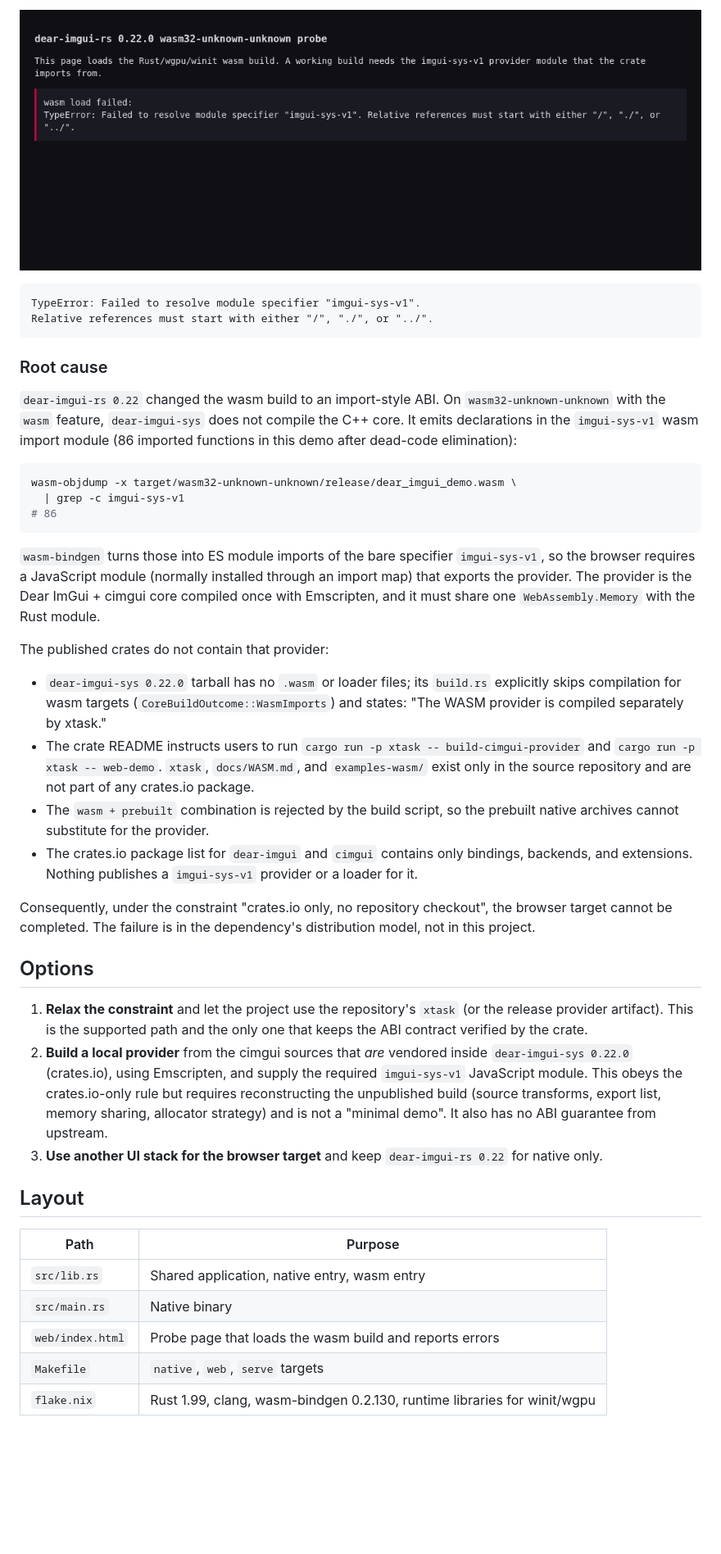
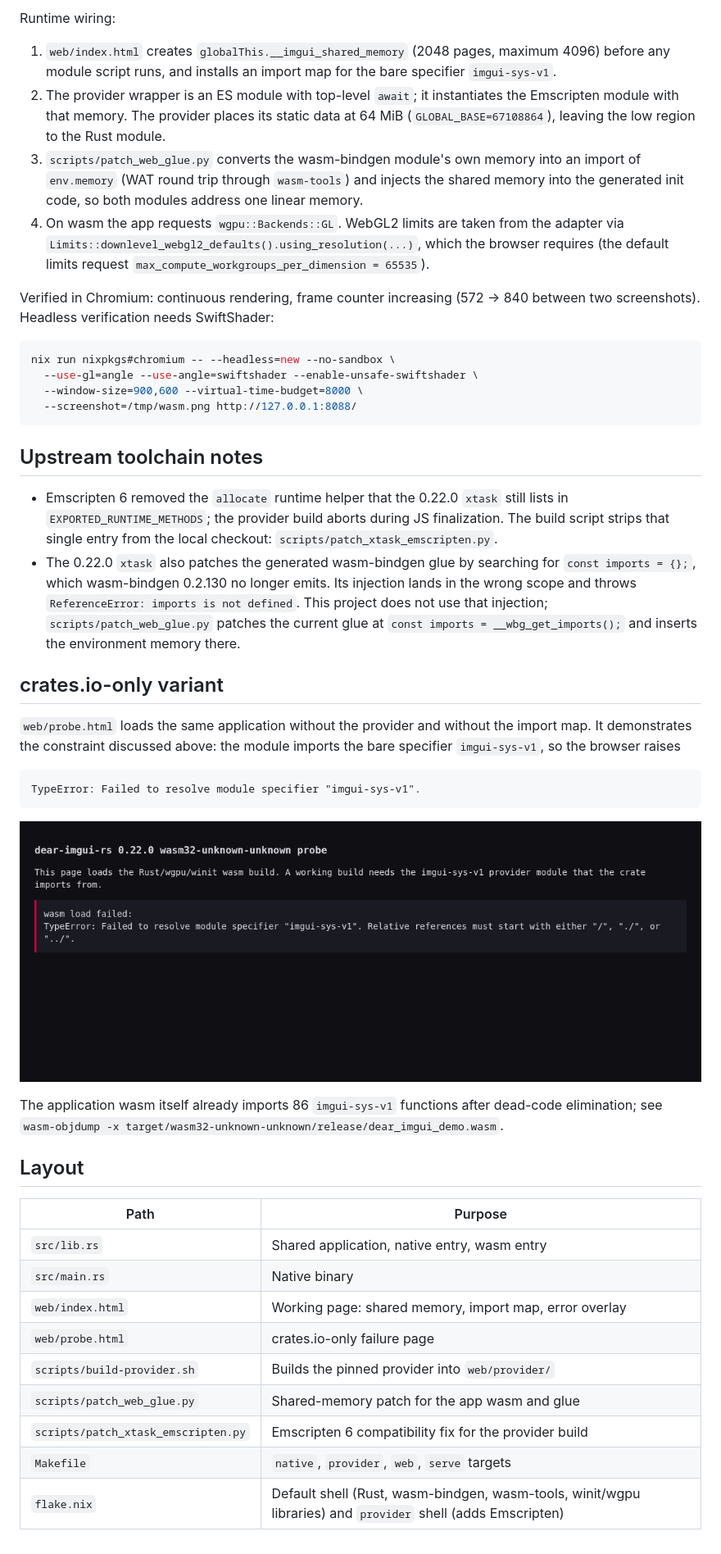
Before and after one commit to 0xd3174/rust-govno-ebanoe, a Markdown page: README.md, the part around one of its changes. Shown at 82% size. GitHub-like rendering; blank space fills up the shorter version.

````diff
--- a/README.md
+++ b/README.md
@@ -44,57 +60,53 @@ Open <http://127.0.0.1:8088/>. The page fails while loading the module:
 
-![Browser probe failure](docs/wasm-probe.png)
+Runtime wiring:
+
+1. `web/index.html` creates `globalThis.__imgui_shared_memory` (2048 pages, maximum 4096) before
+   any module script runs, and installs an import map for the bare specifier `imgui-sys-v1`.
+2. The provider wrapper is an ES module with top-level `await`; it instantiates the Emscripten
+   module with that memory. The provider places its static data at 64 MiB
+   (`GLOBAL_BASE=67108864`), leaving the low region to the Rust module.
+3. `scripts/patch_web_glue.py` converts the wasm-bindgen module's own memory into an import of
+   `env.memory` (WAT round trip through `wasm-tools`) and injects the shared memory into the
+   generated init code, so both modules address one linear memory.
+4. On wasm the app requests `wgpu::Backends::GL`. WebGL2 limits are taken from the adapter via
+   `Limits::downlevel_webgl2_defaults().using_resolution(...)`, which the browser requires
+   (the default limits request `max_compute_workgroups_per_dimension = 65535`).
+
+Verified in Chromium: continuous rendering, frame counter increasing (572 -> 840 between two
+screenshots). Headless verification needs SwiftShader:
+
+```sh
+nix run nixpkgs#chromium -- --headless=new --no-sandbox \
+  --use-gl=angle --use-angle=swiftshader --enable-unsafe-swiftshader \
+  --window-size=900,600 --virtual-time-budget=8000 \
+  --screenshot=/tmp/wasm.png http://127.0.0.1:8088/
+```
+
+## Upstream toolchain notes
+
+- Emscripten 6 removed the `allocate` runtime helper that the 0.22.0 `xtask` still lists in
+  `EXPORTED_RUNTIME_METHODS`; the provider build aborts during JS finalization. The build script
+  strips that single entry from the local checkout: `scripts/patch_xtask_emscripten.py`.
+- The 0.22.0 `xtask` also patches the generated wasm-bindgen glue by searching for
+  `const imports = {};`, which wasm-bindgen 0.2.130 no longer emits. Its injection lands in the
+  wrong scope and throws `ReferenceError: imports is not defined`. This project does not use that
+  injection; `scripts/patch_web_glue.py` patches the current glue at
+  `const imports = __wbg_get_imports();` and inserts the environment memory there.
+
+## crates.io-only variant
+
+`web/probe.html` loads the same application without the provider and without the import map. It
+demonstrates the constraint discussed above: the module imports the bare specifier
+`imgui-sys-v1`, so the browser raises
 
 ```
 TypeError: Failed to resolve module specifier "imgui-sys-v1".
-Relative references must start with either "/", "./", or "../".
 ```
 
-### Root cause
+![crates.io-only probe](docs/wasm-probe.png)
 
-`dear-imgui-rs 0.22` changed the wasm build to an import-style ABI. On
-`wasm32-unknown-unknown` with the `wasm` feature, `dear-imgui-sys` does not compile the C++
-core. It emits declarations in the `imgui-sys-v1` wasm import module (86 imported functions in
-this demo after dead-code elimination):
-
-```sh
-wasm-objdump -x target/wasm32-unknown-unknown/release/dear_imgui_demo.wasm \
-  | grep -c imgui-sys-v1
-# 86
-```
-
-`wasm-bindgen` turns those into ES module imports of the bare specifier `imgui-sys-v1`, so the
-browser requires a JavaScript module (normally installed through an import map) that exports the
-provider. The provider is the Dear ImGui + cimgui core compiled once with Emscripten, and it
-must share one `WebAssembly.Memory` with the Rust module.
-
-The published crates do not contain that provider:
-
-- `dear-imgui-sys 0.22.0` tarball has no `.wasm` or loader files; its `build.rs` explicitly
-  skips compilation for wasm targets (`CoreBuildOutcome::WasmImports`) and states:
-  "The WASM provider is compiled separately by xtask."
-- The crate README instructs users to run `cargo run -p xtask -- build-cimgui-provider` and
-  `cargo run -p xtask -- web-demo`. `xtask`, `docs/WASM.md`, and `examples-wasm/` exist only in
-  the source repository and are not part of any crates.io package.
-- The `wasm + prebuilt` combination is rejected by the build script, so the prebuilt native
-  archives cannot substitute for the provider.
-- The crates.io package list for `dear-imgui` and `cimgui` contains only bindings, backends, and
-  extensions. Nothing publishes a `imgui-sys-v1` provider or a loader for it.
-
-Consequently, under the constraint "crates.io only, no repository checkout", the browser target
-cannot be completed. The failure is in the dependency's distribution model, not in this project.
-
-## Options
-
-1. **Relax the constraint** and let the project use the repository's `xtask` (or the release
-   provider artifact). This is the supported path and the only one that keeps the ABI contract
-   verified by the crate.
-2. **Build a local provider** from the cimgui sources that *are* vendored inside
-   `dear-imgui-sys 0.22.0` (crates.io), using Emscripten, and supply the required
-   `imgui-sys-v1` JavaScript module. This obeys the crates.io-only rule but requires
-   reconstructing the unpublished build (source transforms, export list, memory sharing,
-   allocator strategy) and is not a "minimal demo". It also has no ABI guarantee from upstream.
-3. **Use another UI stack for the browser target** and keep `dear-imgui-rs 0.22` for native
-   only.
+The application wasm itself already imports 86 `imgui-sys-v1` functions after dead-code
+elimination; see `wasm-objdump -x target/wasm32-unknown-unknown/release/dear_imgui_demo.wasm`.
 
 ## Layout
 
@@ -102,6 +114,10 @@ cannot be completed. The failure is in the dependency's distribution model, not
 |---|---|
 | `src/lib.rs` | Shared application, native entry, wasm entry |
 | `src/main.rs` | Native binary |
-| `web/index.html` | Probe page that loads the wasm build and reports errors |
-| `Makefile` | `native`, `web`, `serve` targets |
-| `flake.nix` | Rust 1.99, clang, wasm-bindgen 0.2.130, runtime libraries for winit/wgpu |
+| `web/index.html` | Working page: shared memory, import map, error overlay |
+| `web/probe.html` | crates.io-only failure page |
+| `scripts/build-provider.sh` | Builds the pinned provider into `web/provider/` |
+| `scripts/patch_web_glue.py` | Shared-memory patch for the app wasm and glue |
+| `scripts/patch_xtask_emscripten.py` | Emscripten 6 compatibility fix for the provider build |
+| `Makefile` | `native`, `provider`, `web`, `serve` targets |
+| `flake.nix` | Default shell (Rust, wasm-bindgen, wasm-tools, winit/wgpu libraries) and `provider` shell (adds Emscripten) |
````
Also changed, not shown: other parts of README.md (+34 -18 lines), docs/native-winit.png, docs/wasm-browser.png (added), 11 other files.
